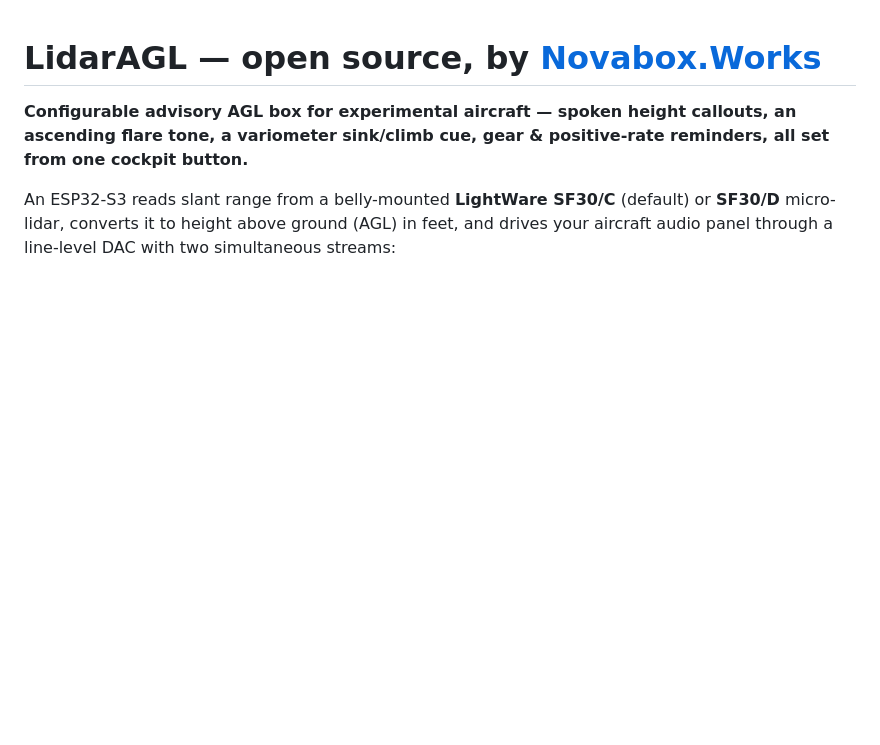
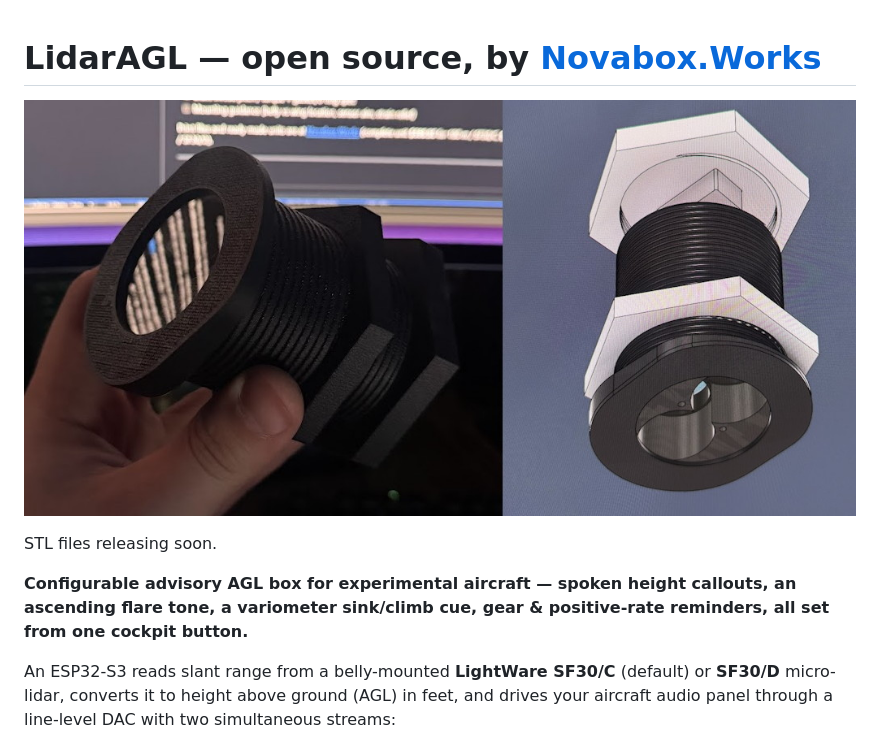
Before and after one commit to Kemerd/LidarAGL, a Markdown page: README.md, the part around the change. Rendered like a GitHub page; blank space fills up the shorter version.

Commit message:
Update README with banner image and STL file note
Added a banner image and a note about upcoming STL files.

```diff
--- a/README.md
+++ b/README.md
@@ -1,4 +1,7 @@
 # LidarAGL — open source, by [Novabox.Works](https://novabox.works/)
+![3D Printed Design](banner.jpg)
+
+STL files releasing soon.
 
 **Configurable advisory AGL box for experimental aircraft — spoken height callouts,
 an ascending flare tone, a variometer sink/climb cue, gear & positive-rate reminders,
```
